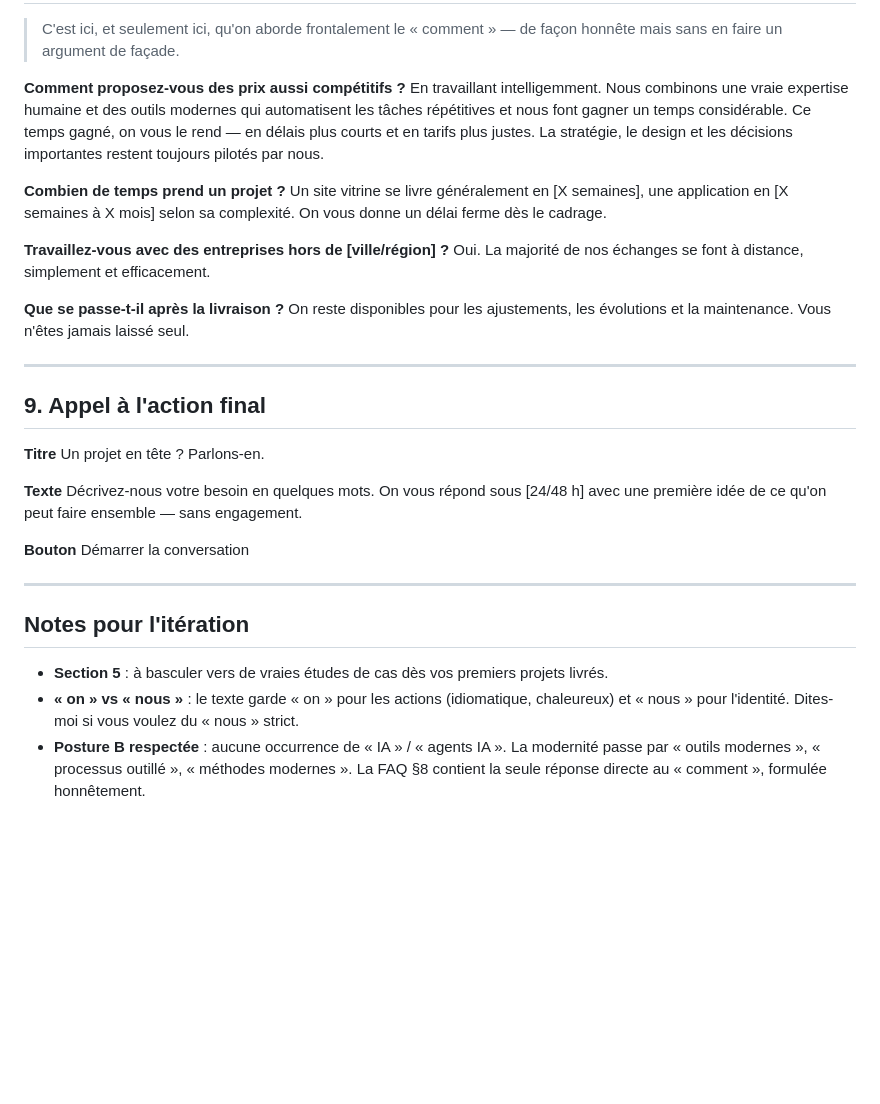
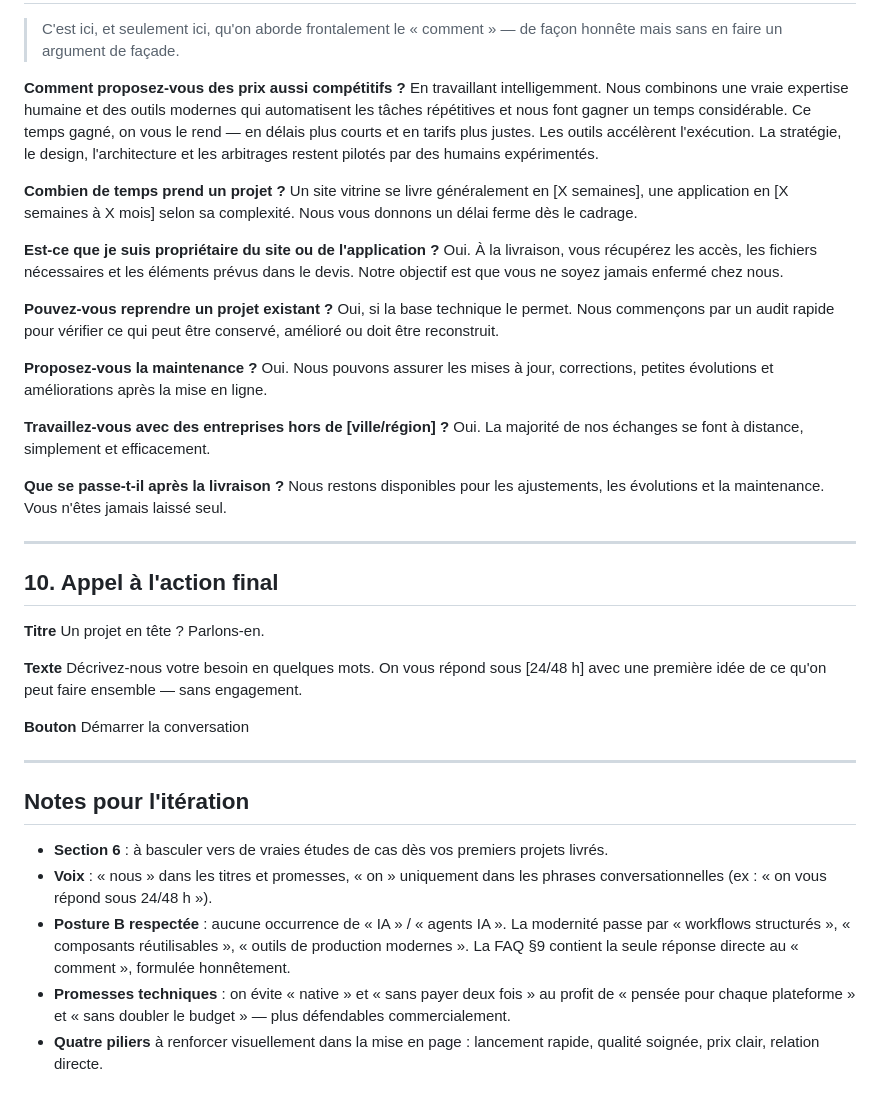
Before and after one commit to simongltr/morphic-studio-website, a Markdown page: CONTENT.md, the part around one of its changes. Drawn GitHub-style; blank space fills up the shorter version.

```diff
--- a/CONTENT.md
+++ b/CONTENT.md
@@ -143,20 +174,29 @@ Demander un devis gratuit
 > C'est ici, et seulement ici, qu'on aborde frontalement le « comment » — de façon honnête mais sans en faire un argument de façade.
 
 **Comment proposez-vous des prix aussi compétitifs ?**
-En travaillant intelligemment. Nous combinons une vraie expertise humaine et des outils modernes qui automatisent les tâches répétitives et nous font gagner un temps considérable. Ce temps gagné, on vous le rend — en délais plus courts et en tarifs plus justes. La stratégie, le design et les décisions importantes restent toujours pilotés par nous.
+En travaillant intelligemment. Nous combinons une vraie expertise humaine et des outils modernes qui automatisent les tâches répétitives et nous font gagner un temps considérable. Ce temps gagné, on vous le rend — en délais plus courts et en tarifs plus justes. Les outils accélèrent l'exécution. La stratégie, le design, l'architecture et les arbitrages restent pilotés par des humains expérimentés.
 
 **Combien de temps prend un projet ?**
-Un site vitrine se livre généralement en [X semaines], une application en [X semaines à X mois] selon sa complexité. On vous donne un délai ferme dès le cadrage.
+Un site vitrine se livre généralement en [X semaines], une application en [X semaines à X mois] selon sa complexité. Nous vous donnons un délai ferme dès le cadrage.
+
+**Est-ce que je suis propriétaire du site ou de l'application ?**
+Oui. À la livraison, vous récupérez les accès, les fichiers nécessaires et les éléments prévus dans le devis. Notre objectif est que vous ne soyez jamais enfermé chez nous.
+
+**Pouvez-vous reprendre un projet existant ?**
+Oui, si la base technique le permet. Nous commençons par un audit rapide pour vérifier ce qui peut être conservé, amélioré ou doit être reconstruit.
+
+**Proposez-vous la maintenance ?**
+Oui. Nous pouvons assurer les mises à jour, corrections, petites évolutions et améliorations après la mise en ligne.
 
 **Travaillez-vous avec des entreprises hors de [ville/région] ?**
 Oui. La majorité de nos échanges se font à distance, simplement et efficacement.
 
 **Que se passe-t-il après la livraison ?**
-On reste disponibles pour les ajustements, les évolutions et la maintenance. Vous n'êtes jamais laissé seul.
+Nous restons disponibles pour les ajustements, les évolutions et la maintenance. Vous n'êtes jamais laissé seul.
 
 ---
 
-## 9. Appel à l'action final
+## 10. Appel à l'action final
 
 **Titre**
 Un projet en tête ? Parlons-en.
@@ -171,6 +211,8 @@ Démarrer la conversation
 
 ## Notes pour l'itération
 
-- **Section 5** : à basculer vers de vraies études de cas dès vos premiers projets livrés.
-- **« on » vs « nous »** : le texte garde « on » pour les actions (idiomatique, chaleureux) et « nous » pour l'identité. Dites-moi si vous voulez du « nous » strict.
-- **Posture B respectée** : aucune occurrence de « IA » / « agents IA ». La modernité passe par « outils modernes », « processus outillé », « méthodes modernes ». La FAQ §8 contient la seule réponse directe au « comment », formulée honnêtement.
+- **Section 6** : à basculer vers de vraies études de cas dès vos premiers projets livrés.
+- **Voix** : « nous » dans les titres et promesses, « on » uniquement dans les phrases conversationnelles (ex : « on vous répond sous 24/48 h »).
+- **Posture B respectée** : aucune occurrence de « IA » / « agents IA ». La modernité passe par « workflows structurés », « composants réutilisables », « outils de production modernes ». La FAQ §9 contient la seule réponse directe au « comment », formulée honnêtement.
+- **Promesses techniques** : on évite « native » et « sans payer deux fois » au profit de « pensée pour chaque plateforme » et « sans doubler le budget » — plus défendables commercialement.
+- **Quatre piliers** à renforcer visuellement dans la mise en page : lancement rapide, qualité soignée, prix clair, relation directe.
```
Also changed, not shown: other parts of CONTENT.md (+55 -24 lines).
